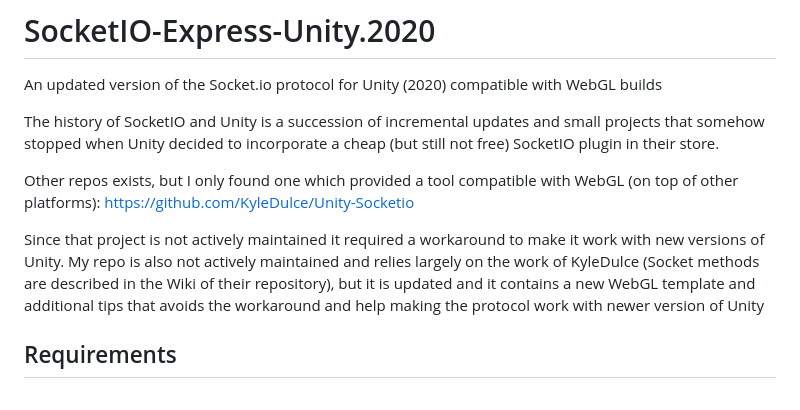
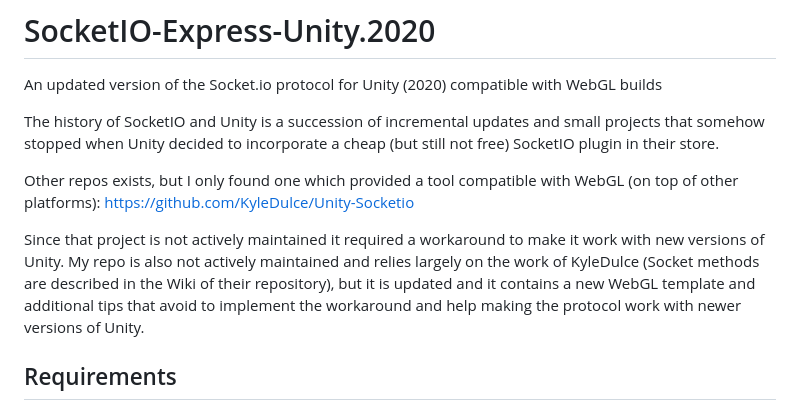
Before and after one commit to romainligneul/SocketIO-Express-Unity.2020, a Markdown page: README.md, the part around the change. Drawn GitHub-style.

```diff
--- a/README.md
+++ b/README.md
@@ -6,7 +6,7 @@ The history of SocketIO and Unity is a succession of incremental updates and sma
 Other repos exists, but I only found one which provided a tool compatible with WebGL (on top of other platforms):
 https://github.com/KyleDulce/Unity-Socketio
 
-Since that project is not actively maintained it required a workaround to make it work with new versions of Unity. My repo is also not actively maintained and relies largely on the work of KyleDulce (Socket methods are described in the Wiki of their repository), but it is updated and it contains a new WebGL template and additional tips that avoids the workaround and help making the protocol work with newer version of Unity
+Since that project is not actively maintained it required a workaround to make it work with new versions of Unity. My repo is also not actively maintained and relies largely on the work of KyleDulce (Socket methods are described in the Wiki of their repository), but it is updated and it contains a new WebGL template and additional tips that avoid to implement the workaround and help making the protocol work with newer versions of Unity.
 
 ## Requirements
 - Have Unity 2020 (might work on 2021 too) installed and a starter project correctly configured (I used the microplatform template for the tests).
```
